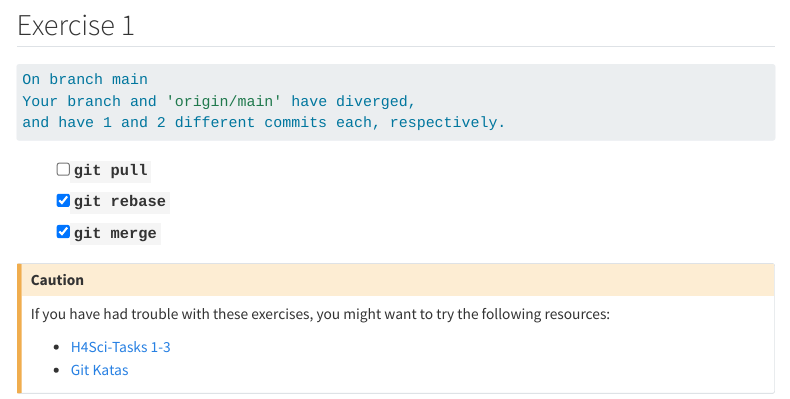
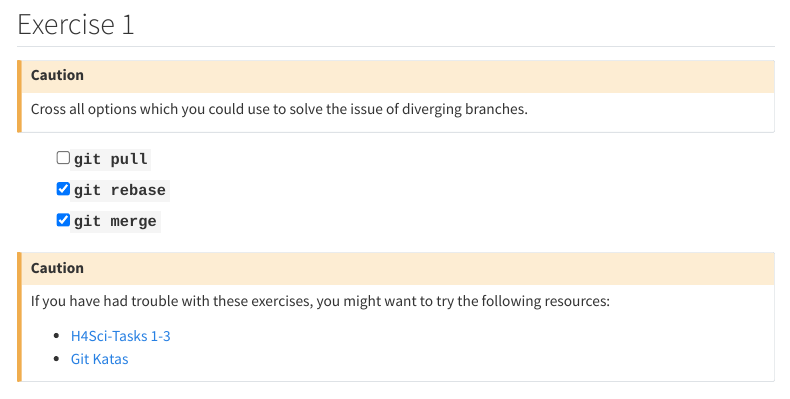
Before and after one commit to h4sci/h4sci-tasks, a Quarto document (exercises.qmd): the page in a window 1100 px wide, from 1770 px down before the commit and from 1870 px down after it, so that both start at the same text. Rendered offline with R 4.5, knitr and Pandoc in place of Quarto, with nearby package versions; menus at the side of the page are left out.

Commit message:
addded explanation to branch question

````diff
--- a/exercises.qmd
+++ b/exercises.qmd
@@ -120,11 +120,10 @@ How would you go about fixing this?
 You and a colleague have been working on a project, but someone forgot to pull before re-starting the work.
 Now Git tells you that you have diverging branches. How do you deal with this issue?
 
-## Exercise 1
-
 ```bash
 On branch main
 Your branch and 'origin/main' have diverged,
 and have 1 and 2 different commits each, respectively.
 ```
 
+## Exercise 1
@@ -131,8 +132,12 @@ and have 1 and 2 different commits each, respectively.
+Cross all options which you could use to solve the issue of diverging branches.
+:::
+
 :::{.quiz-multichoice}
 - [ ] [`git pull`]{hint="x"}
 - [X] [`git rebase`]{hint="o"}
 - [X] [`git merge`]{hint="o"}
 :::
+
 
 ::: {.callout-caution}
 If you have had trouble with these exercises, you might want to try the following resources:
````
Also changed, not shown: exercises.qmd (2 more changed lines).
